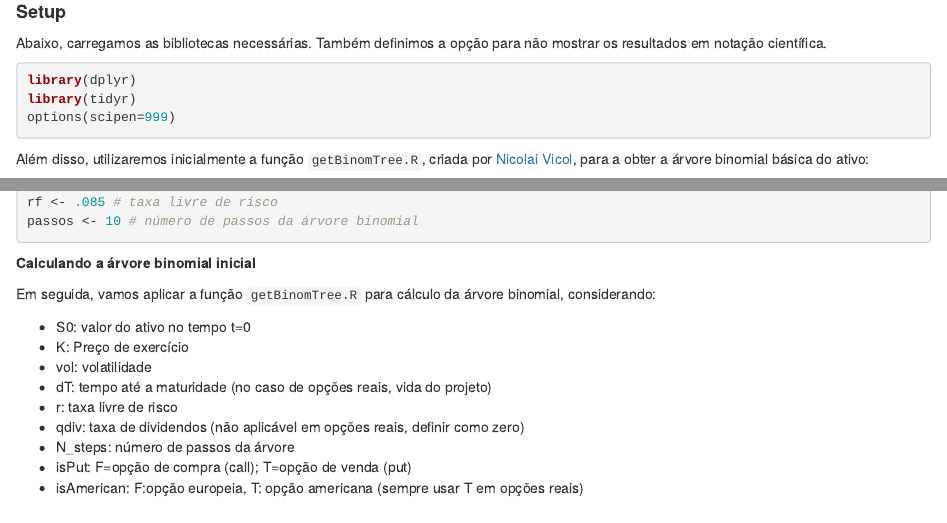
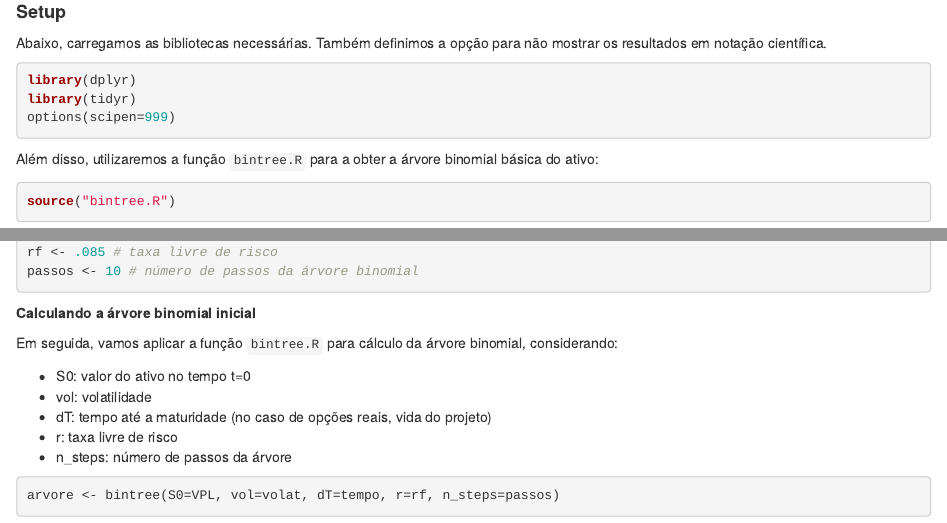
Before and after one commit to cassianord/opcoes_reais, an R Markdown document (Opções Reais no R.Rmd): the page in a window 1100 px wide, from 210 px down, and a second part further down, joined at a grey line. Rendered offline with R 4.5, knitr and Pandoc, with nearby package versions; some code elsewhere in the file could not run offline.

Commit message:
update files

````diff
--- a/Opções Reais no R.Rmd
+++ b/Opções Reais no R.Rmd
@@ -17,9 +17,9 @@ library(tidyr)
 options(scipen=999)
 ```
 
-Além disso, utilizaremos inicialmente a função `getBinomTree.R`, criada por [Nicolai Vicol](https://github.com/nicolaivicol/binomial-tree-options-R), para a obter a árvore binomial básica do ativo:
+Além disso, utilizaremos a função `bintree.R` para a obter a árvore binomial básica do ativo:
 ```{r eval=T}
-source("D:/getBinomTree.R")
+source("bintree.R")
 ```
 <br>
 
@@ -40,20 +40,16 @@ passos <- 10 # número de passos da árvore binomial
 
 **Calculando a árvore binomial inicial**
 
-Em seguida, vamos aplicar a função `getBinomTree.R` para cálculo da árvore binomial, considerando:
+Em seguida, vamos aplicar a função `bintree.R` para cálculo da árvore binomial, considerando:
 
 * S0: valor do ativo no tempo t=0
-* K: Preço de exercício
 * vol: volatilidade
 * dT: tempo até a maturidade (no caso de opções reais, vida do projeto)
 * r: taxa livre de risco
-* qdiv: taxa de dividendos (não aplicável em opções reais, definir como zero)
-* N_steps: número de passos da árvore
-* isPut: F=opção de compra (call); T=opção de venda (put)
-* isAmerican: F:opção europeia, T: opção americana (sempre usar T em opções reais)
+* n_steps: número de passos da árvore
 
 ```{r eval=T}
-arvore <- getBinomTree(S0=VPL, K=VPL, vol=volat, dT=tempo, r=rf, qdiv=0, N_steps=passos, isPut=F, isAmerican=T)
+arvore <- bintree(S0=VPL, vol=volat, dT=tempo, r=rf, n_steps=passos)
 ```
 
 Posteriormente, estruturamos os valores com indexadores de linha e coluna, para construir uma matriz:
````
Also changed, not shown: README.md.
